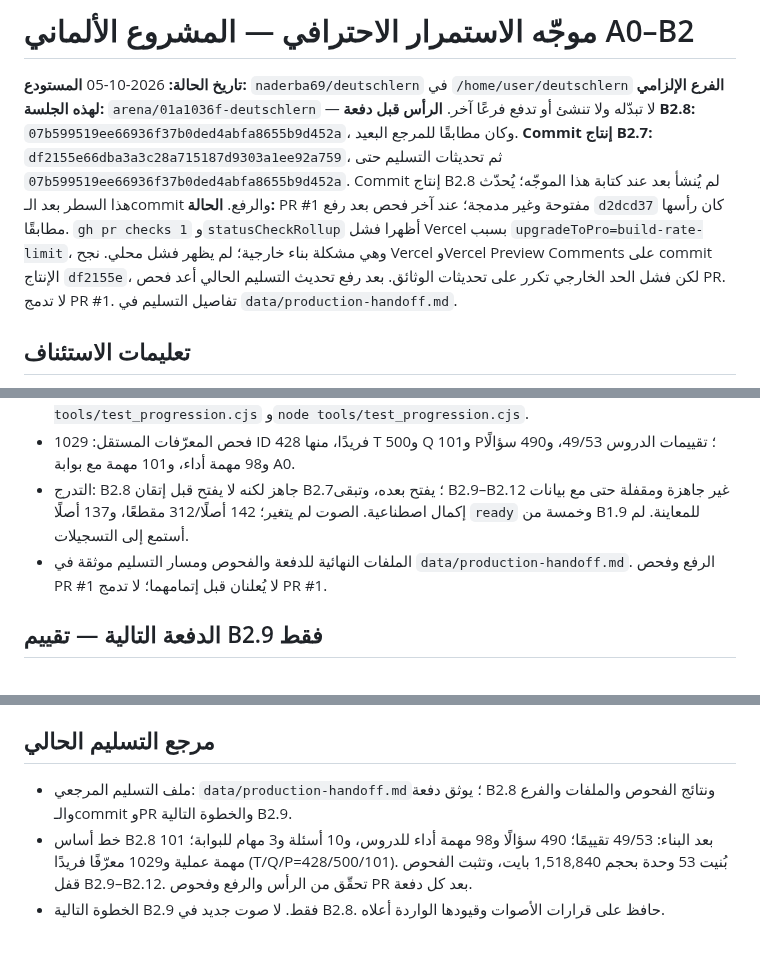
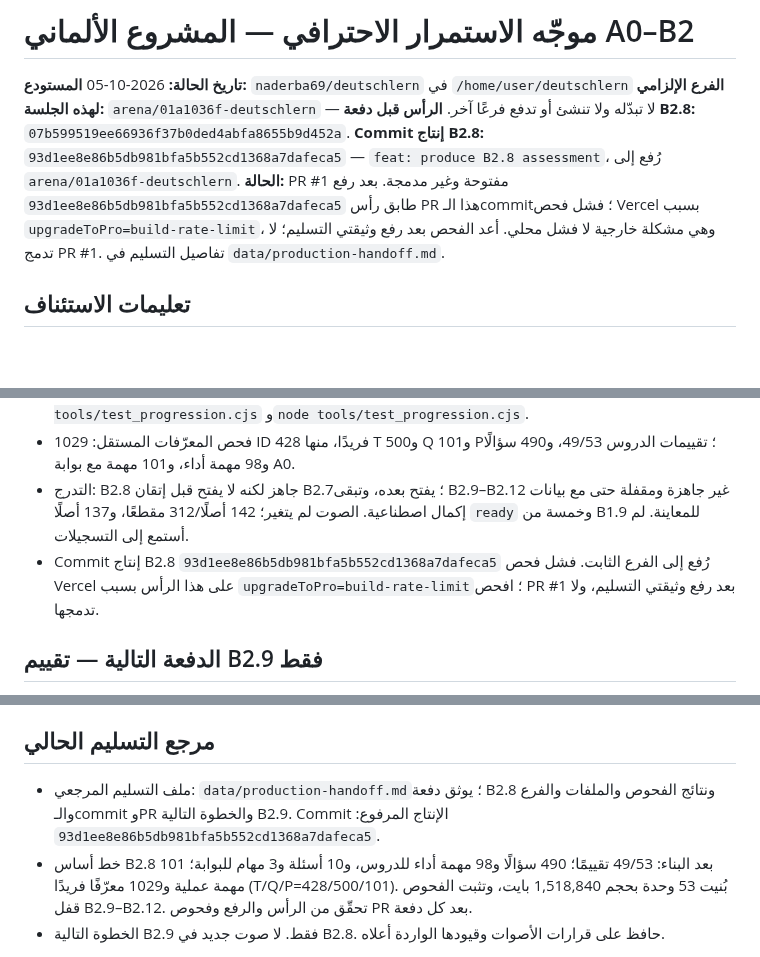
Before and after one commit to naderba69/deutschlern, a Markdown page: PROFESSIONAL_CONTINUATION_PROMPT_AR.md, 3 parts joined by grey strips. GitHub-like rendering; blank space fills up the shorter version.

Commit message:
docs: finalize B2.8 handoff
Co-authored-by: arena-agent <297053741+arena-agent@users.noreply.github.com>

```diff
--- a/PROFESSIONAL_CONTINUATION_PROMPT_AR.md
+++ b/PROFESSIONAL_CONTINUATION_PROMPT_AR.md
@@ -3,8 +3,8 @@
 **تاريخ الحالة:** 2026-10-05
 **المستودع:** `naderba69/deutschlern` في `/home/user/deutschlern`
 **الفرع الإلزامي لهذه الجلسة:** `arena/01a1036f-deutschlern` — لا تبدّله ولا تنشئ أو تدفع فرعًا آخر.
-**الرأس قبل دفعة B2.8:** `07b599519ee66936f37b0ded4abfa8655b9d452a`، وكان مطابقًا للمرجع البعيد. **Commit إنتاج B2.7:** `df2155e66dba3a3c28a715187d9303a1ee92a759`، ثم تحديثات التسليم حتى `07b599519ee66936f37b0ded4abfa8655b9d452a`. Commit إنتاج B2.8 لم يُنشأ بعد عند كتابة هذا الموجّه؛ يُحدّث هذا السطر بعد الـcommit والرفع.
-**الحالة:** PR #1 مفتوحة وغير مدمجة؛ عند آخر فحص بعد رفع `d2dcd37` كان رأسها مطابقًا. `gh pr checks 1` و`statusCheckRollup` أظهرا فشل Vercel بسبب `upgradeToPro=build-rate-limit`، وهي مشكلة بناء خارجية؛ لم يظهر فشل محلي. نجح Vercel وVercel Preview Comments على commit الإنتاج `df2155e`، لكن فشل الحد الخارجي تكرر على تحديثات الوثائق. بعد رفع تحديث التسليم الحالي أعد فحص PR. لا تدمج PR #1. تفاصيل التسليم في `data/production-handoff.md`.
+**الرأس قبل دفعة B2.8:** `07b599519ee66936f37b0ded4abfa8655b9d452a`. **Commit إنتاج B2.8:** `93d1ee8e86b5db981bfa5b552cd1368a7dafeca5` — `feat: produce B2.8 assessment`، رُفع إلى `arena/01a1036f-deutschlern`.
+**الحالة:** PR #1 مفتوحة وغير مدمجة. بعد رفع `93d1ee8e86b5db981bfa5b552cd1368a7dafeca5` طابق رأس PR هذا الـcommit؛ فشل فحص Vercel بسبب `upgradeToPro=build-rate-limit`، وهي مشكلة خارجية لا فشل محلي. أعد الفحص بعد رفع وثيقتي التسليم؛ لا تدمج PR #1. تفاصيل التسليم في `data/production-handoff.md`.
 
 ## تعليمات الاستئناف
 
@@ -19,7 +19,7 @@
 - الفحوص المحلية الناجحة: بناء 53 درسًا بحجم 1,518,840 بايت؛ `verify_course.py` أكد 53 مصدرًا، 428 تمرينًا، 55 قسم حوار، 754 مفردة، 49/53 تقييمًا، 490 سؤالًا للدروس و10 للبوابة، و101 مهمة عملية؛ حالة الصوت 142 أصلًا/312 مقطعًا. نجح `node --check app.js` و`node --check tools/test_progression.cjs` و`node tools/test_progression.cjs`.
 - فحص المعرّفات المستقل: 1029 ID فريدًا، منها 428 T و500 Q و101 P؛ تقييمات الدروس 49/53، و490 سؤالًا و98 مهمة أداء، و101 مهمة مع بوابة A0.
 - التدرج: B2.8 جاهز لكنه لا يفتح قبل إتقان B2.7؛ يفتح بعده، وتبقى B2.9–B2.12 غير جاهزة ومقفلة حتى مع بيانات إكمال اصطناعية. الصوت لم يتغير؛ 142 أصلًا/312 مقطعًا، و137 أصلًا `ready` وخمسة من B1.9 للمعاينة. لم أستمع إلى التسجيلات.
-- الملفات النهائية للدفعة والفحوص ومسار التسليم موثقة في `data/production-handoff.md`. الرفع وفحص PR #1 لا يُعلنان قبل إتمامهما؛ لا تدمج PR #1.
+- Commit إنتاج B2.8 `93d1ee8e86b5db981bfa5b552cd1368a7dafeca5` رُفع إلى الفرع الثابت. فشل فحص Vercel على هذا الرأس بسبب `upgradeToPro=build-rate-limit`؛ افحص PR #1 بعد رفع وثيقتي التسليم، ولا تدمجها.
 
 ## الدفعة التالية — تقييم B2.9 فقط
 
@@ -88,6 +88,6 @@ git diff --check
 
 ## مرجع التسليم الحالي
 
-- ملف التسليم المرجعي: `data/production-handoff.md`؛ يوثق دفعة B2.8 ونتائج الفحوص والملفات والفرع والـcommit وPR والخطوة التالية B2.9.
+- ملف التسليم المرجعي: `data/production-handoff.md`؛ يوثق دفعة B2.8 ونتائج الفحوص والملفات والفرع والـcommit وPR والخطوة التالية B2.9. Commit الإنتاج المرفوع: `93d1ee8e86b5db981bfa5b552cd1368a7dafeca5`.
 - خط أساس B2.8 بعد البناء: 49/53 تقييمًا؛ 490 سؤالًا و98 مهمة أداء للدروس، و10 أسئلة و3 مهام للبوابة؛ 101 مهمة عملية و1029 معرّفًا فريدًا (T/Q/P=428/500/101). بُنيت 53 وحدة بحجم 1,518,840 بايت، وتثبت الفحوص قفل B2.9–B2.12. تحقّق من الرأس والرفع وفحوص PR بعد كل دفعة.
 - الخطوة التالية B2.9 فقط. لا صوت جديد في B2.8. حافظ على قرارات الأصوات وقيودها الواردة أعلاه.
```
Also changed, not shown: data/production-handoff.md (+5 -5 lines).
